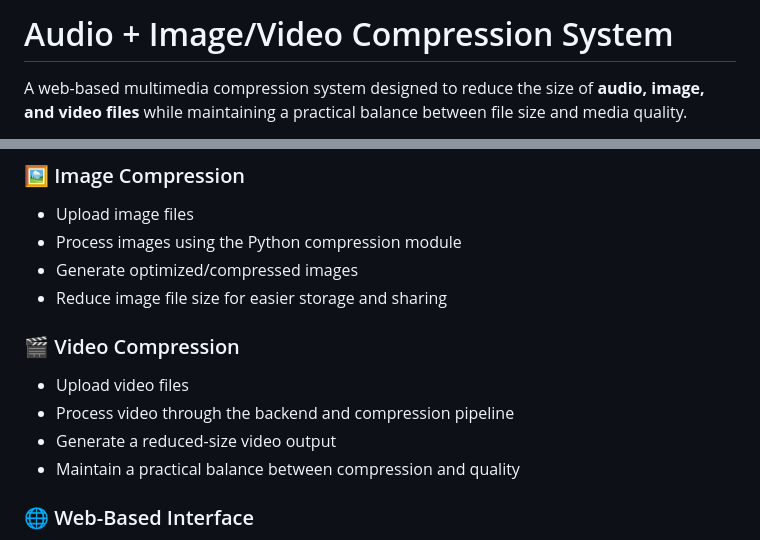
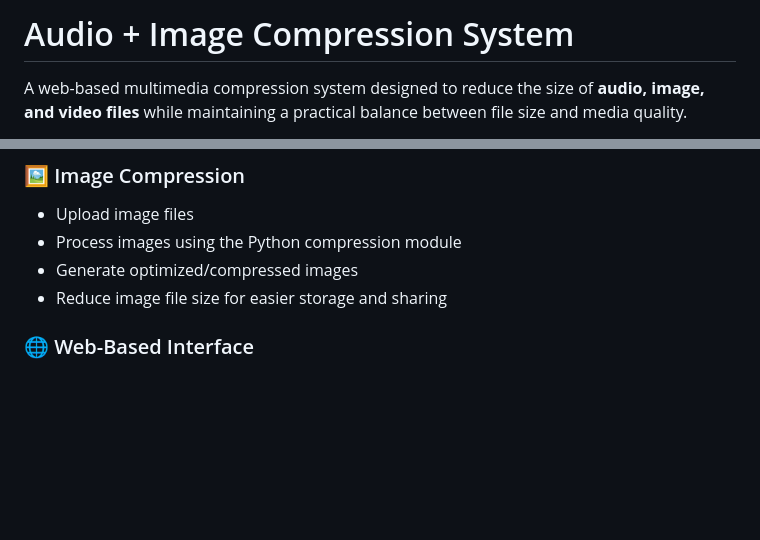
Before and after one commit to lavanyagith/Audio_imp_compressor, a Markdown page: README.md, 2 parts joined by grey strips. Rendered like a GitHub page; blank space fills up the shorter version.

Commit message:
Update README to remove video compression details
Removed video compression section from README.

```diff
--- a/README.md
+++ b/README.md
@@ -1,4 +1,4 @@
-# Audio + Image/Video Compression System
+# Audio + Image Compression System
 
 A web-based multimedia compression system designed to reduce the size of **audio, image, and video files** while maintaining a practical balance between file size and media quality.
 
@@ -39,12 +39,6 @@ The system is designed as a lightweight multimedia compression application that
 * Generate optimized/compressed images
 * Reduce image file size for easier storage and sharing
 
-### 🎬 Video Compression
-
-* Upload video files
-* Process video through the backend and compression pipeline
-* Generate a reduced-size video output
-* Maintain a practical balance between compression and quality
 
 ### 🌐 Web-Based Interface
 
```
